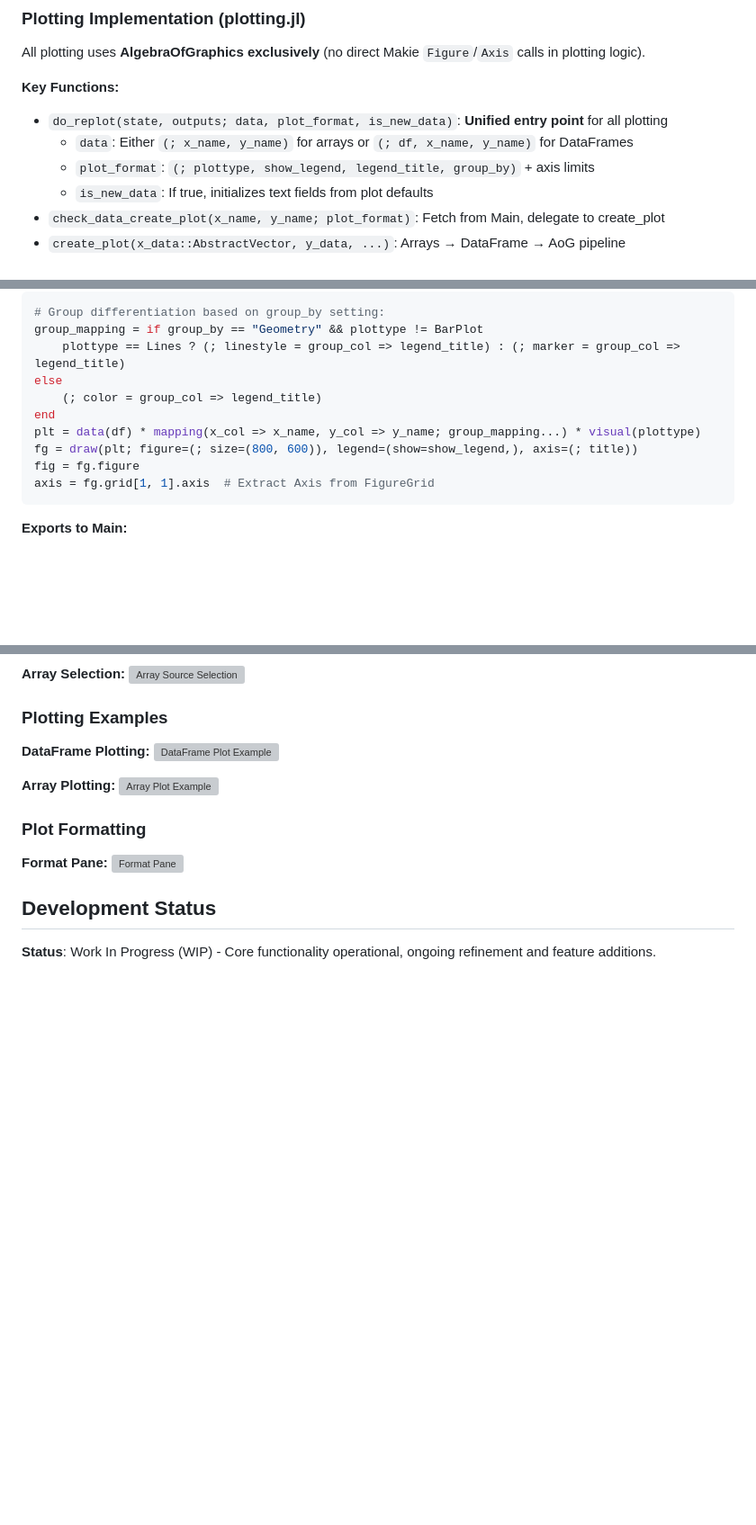
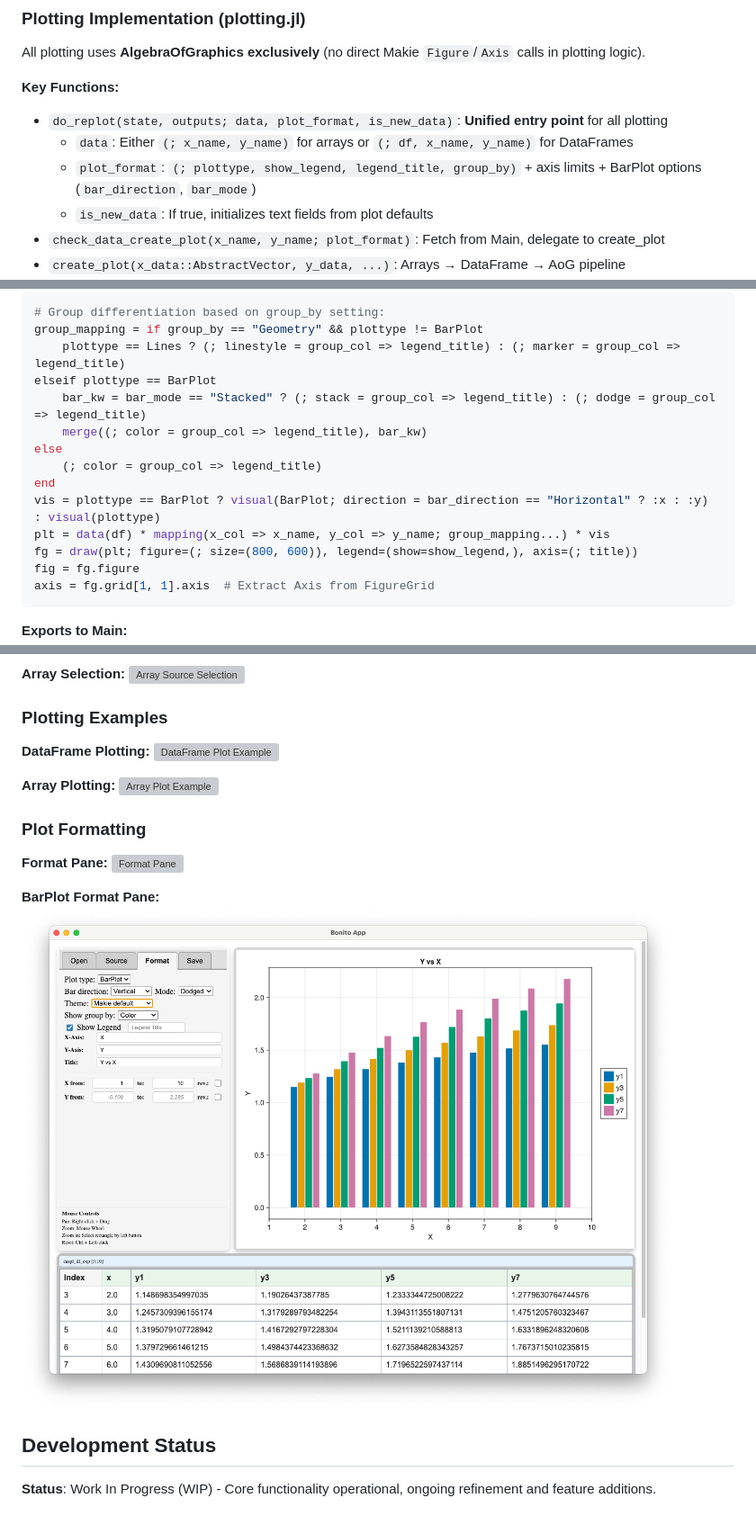
Before and after one commit to Eben60/CasualPlots.jl, a Markdown page: AGENTS.md, 3 parts joined by grey strips. Shown: that part at 90% size. GitHub-like rendering; pictures changed too: AGENTS_more_info/ScreenShots/format_tab_barplot.png (added); blank space fills up the shorter version; grey boxes are pictures that could not be loaded.

```diff
--- a/AGENTS.md
+++ b/AGENTS.md
@@ -208,7 +208,7 @@ All plotting uses **AlgebraOfGraphics exclusively** (no direct Makie `Figure`/`A
 **Key Functions:**
 - `do_replot(state, outputs; data, plot_format, is_new_data)`: **Unified entry point** for all plotting
   - `data`: Either `(; x_name, y_name)` for arrays or `(; df, x_name, y_name)` for DataFrames
-  - `plot_format`: `(; plottype, show_legend, legend_title, group_by)` + axis limits
+  - `plot_format`: `(; plottype, show_legend, legend_title, group_by)` + axis limits + BarPlot options (`bar_direction`, `bar_mode`)
   - `is_new_data`: If true, initializes text fields from plot defaults
 - `check_data_create_plot(x_name, y_name; plot_format)`: Fetch from Main, delegate to create_plot
 - `create_plot(x_data::AbstractVector, y_data, ...)`: Arrays → DataFrame → AoG pipeline
@@ -222,10 +222,14 @@ All plotting uses **AlgebraOfGraphics exclusively** (no direct Makie `Figure`/`A
 # Group differentiation based on group_by setting:
 group_mapping = if group_by == "Geometry" && plottype != BarPlot
     plottype == Lines ? (; linestyle = group_col => legend_title) : (; marker = group_col => legend_title)
+elseif plottype == BarPlot
+    bar_kw = bar_mode == "Stacked" ? (; stack = group_col => legend_title) : (; dodge = group_col => legend_title)
+    merge((; color = group_col => legend_title), bar_kw)
 else
     (; color = group_col => legend_title)
 end
-plt = data(df) * mapping(x_col => x_name, y_col => y_name; group_mapping...) * visual(plottype)
+vis = plottype == BarPlot ? visual(BarPlot; direction = bar_direction == "Horizontal" ? :x : :y) : visual(plottype)
+plt = data(df) * mapping(x_col => x_name, y_col => y_name; group_mapping...) * vis
 fg = draw(plt; figure=(; size=(800, 600)), legend=(show=show_legend,), axis=(; title))
 fig = fg.figure
 axis = fg.grid[1, 1].axis  # Extract Axis from FigureGrid
@@ -320,5 +324,8 @@ export Ele                  # Displaying Bonito `app` in Electron window
 **Format Pane:**
 ![Format Pane](AGENTS_more_info/ScreenShots/Format%20pane%20for%20DataFrames%20source.png)
 
+**BarPlot Format Pane:**
+![BarPlot Format Pane](AGENTS_more_info/ScreenShots/format_tab_barplot.png)
+
 ## Development Status
 **Status**: Work In Progress (WIP) - Core functionality operational, ongoing refinement and feature additions.
```
Also changed, not shown: other parts of AGENTS.md (+1 -1 lines), AGENTS_more_info/specific_issues/reactive_state_architecture.md (+3 -0 lines), README.md (+2 -1 lines), 13 other files.
